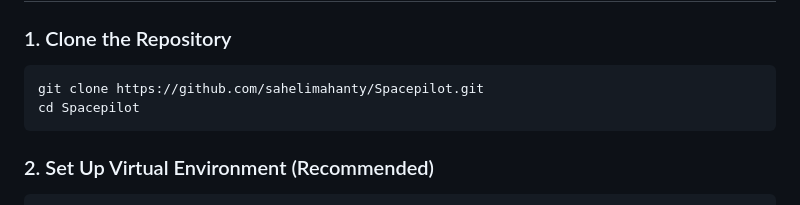
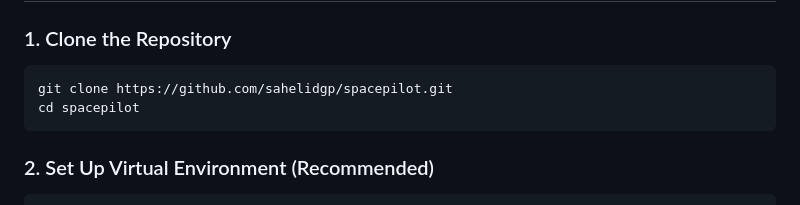
Before and after one commit to sahelidgp/spacepilot, a Markdown page: README.md, the part around one of its changes. GitHub-like rendering.

````diff
--- a/README.md
+++ b/README.md
@@ -87,8 +97,8 @@ During space and defense operations, flight directors and ground station control
 
 ### 1. Clone the Repository
 ```bash
-git clone https://github.com/sahelimahanty/Spacepilot.git
-cd Spacepilot
+git clone https://github.com/sahelidgp/spacepilot.git
+cd spacepilot
 ```
 
 ### 2. Set Up Virtual Environment (Recommended)
````
Also changed, not shown: other parts of README.md (+15 -2 lines), assets/spacepilot_dashboard.png (added).
